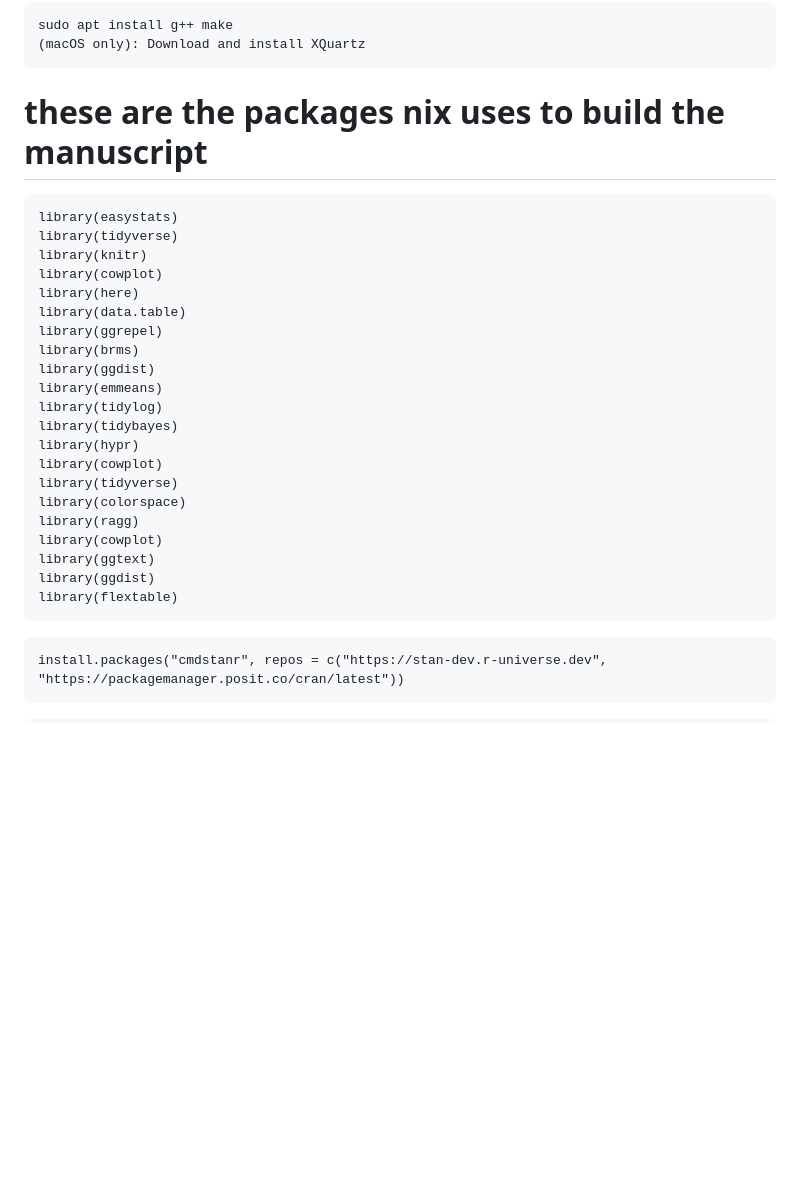
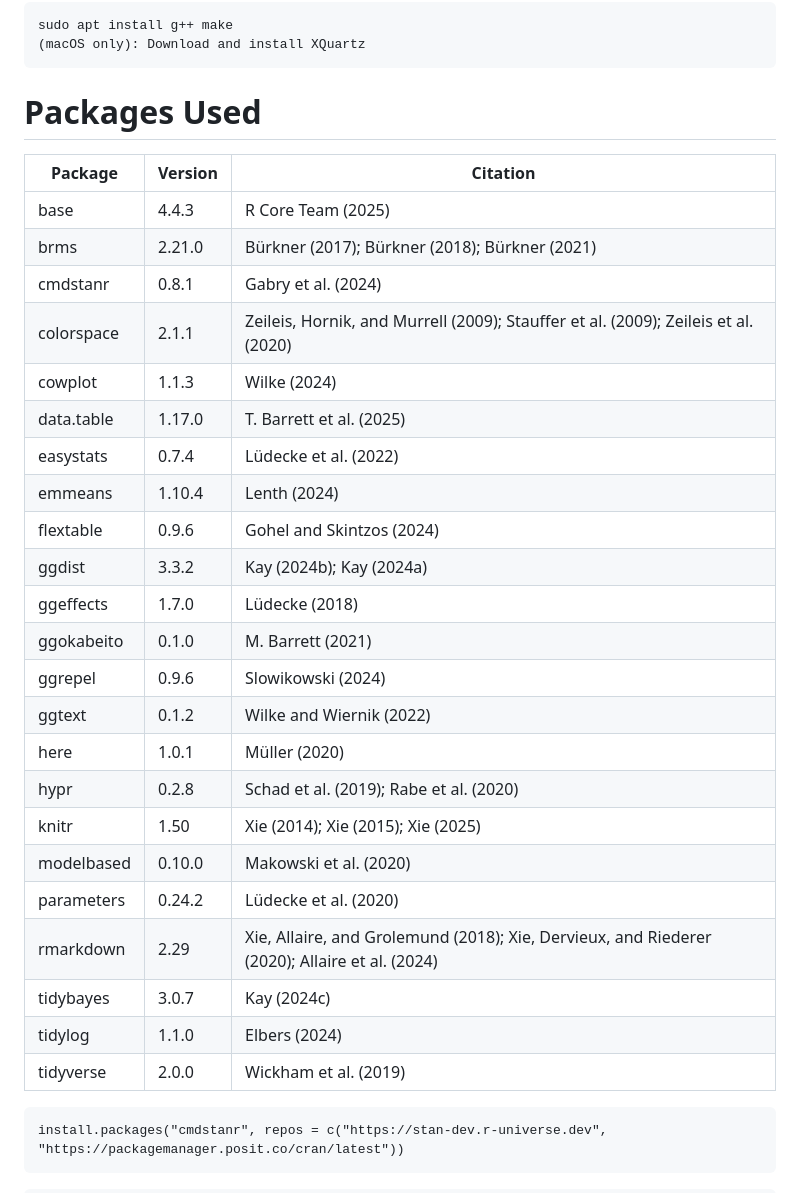
Before and after one commit to jgeller112/Disfluency_Ms, a Markdown page: README.md, the part around the change. Rendered like a GitHub page; blank space fills up the shorter version.

````diff
--- a/README.md
+++ b/README.md
@@ -137,30 +137,32 @@ sudo apt install g++ make
 (macOS only): Download and install XQuartz
 ```
 
-# these are the packages nix uses to build the manuscript
-```
-library(easystats)
-library(tidyverse)
-library(knitr)
-library(cowplot)
-library(here)
-library(data.table)
-library(ggrepel)
-library(brms)
-library(ggdist)
-library(emmeans)
-library(tidylog)
-library(tidybayes)
-library(hypr)
-library(cowplot)
-library(tidyverse)
-library(colorspace)
-library(ragg)
-library(cowplot)
-library(ggtext)
-library(ggdist)
-library(flextable)
-```
+# Packages Used
+| Package      | Version | Citation                                                                 |
+|--------------|---------|--------------------------------------------------------------------------|
+| base         | 4.4.3   | R Core Team (2025)                                                       |
+| brms         | 2.21.0  | Bürkner (2017); Bürkner (2018); Bürkner (2021)                          |
+| cmdstanr     | 0.8.1   | Gabry et al. (2024)                                                      |
+| colorspace   | 2.1.1   | Zeileis, Hornik, and Murrell (2009); Stauffer et al. (2009); Zeileis et al. (2020) |
+| cowplot      | 1.1.3   | Wilke (2024)                                                             |
+| data.table   | 1.17.0  | T. Barrett et al. (2025)                                                 |
+| easystats    | 0.7.4   | Lüdecke et al. (2022)                                                    |
+| emmeans      | 1.10.4  | Lenth (2024)                                                             |
+| flextable    | 0.9.6   | Gohel and Skintzos (2024)                                                |
+| ggdist       | 3.3.2   | Kay (2024b); Kay (2024a)                                                 |
+| ggeffects    | 1.7.0   | Lüdecke (2018)                                                           |
+| ggokabeito   | 0.1.0   | M. Barrett (2021)                                                        |
+| ggrepel      | 0.9.6   | Slowikowski (2024)                                                       |
+| ggtext       | 0.1.2   | Wilke and Wiernik (2022)                                                 |
+| here         | 1.0.1   | Müller (2020)                                                            |
+| hypr         | 0.2.8   | Schad et al. (2019); Rabe et al. (2020)                                 |
+| knitr        | 1.50    | Xie (2014); Xie (2015); Xie (2025)                                       |
+| modelbased   | 0.10.0  | Makowski et al. (2020)                                                   |
+| parameters   | 0.24.2  | Lüdecke et al. (2020)                                                    |
+| rmarkdown    | 2.29    | Xie, Allaire, and Grolemund (2018); Xie, Dervieux, and Riederer (2020); Allaire et al. (2024) |
+| tidybayes    | 3.0.7   | Kay (2024c)                                                              |
+| tidylog      | 1.1.0   | Elbers (2024)                                                            |
+| tidyverse    | 2.0.0   | Wickham et al. (2019)                                                    |
 
 ```
 install.packages("cmdstanr", repos = c("https://stan-dev.r-universe.dev", "https://packagemanager.posit.co/cran/latest"))
````
